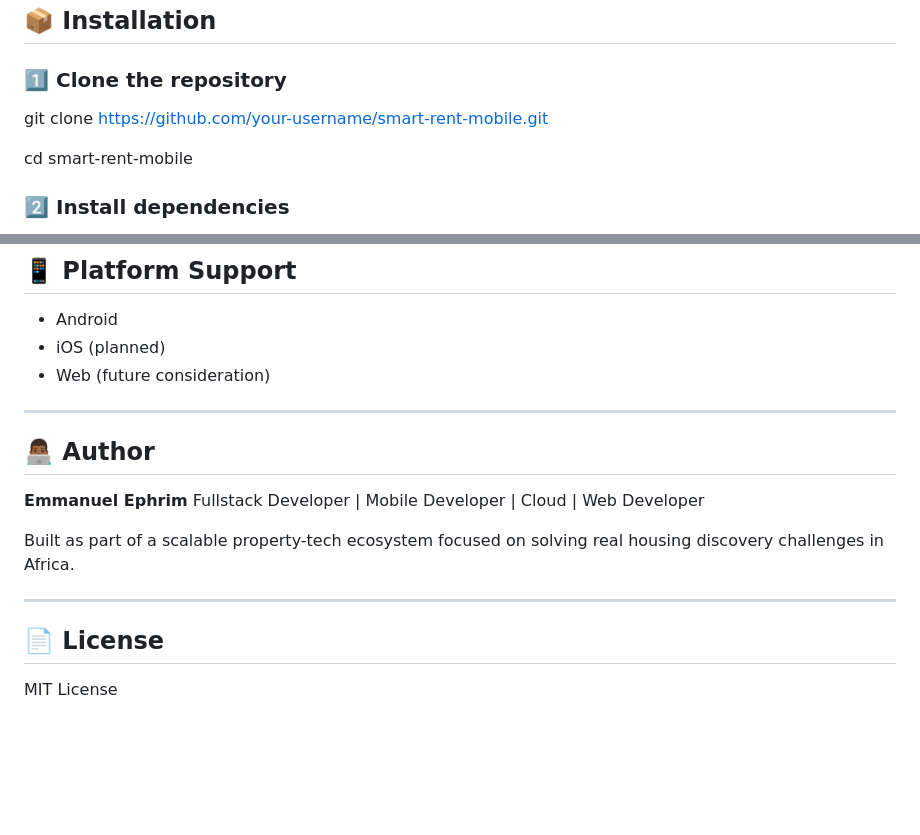
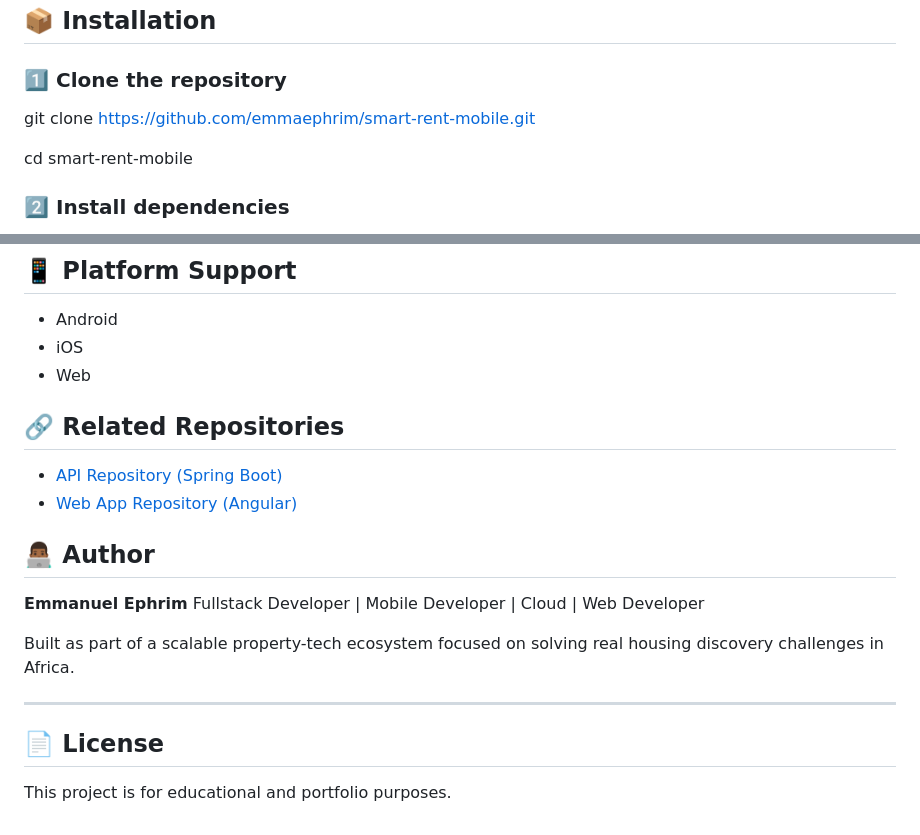
Before and after one commit to emmaephrim/smart-rent-mobile, a Markdown page: README.md, 2 parts joined by grey strips. Rendered like a GitHub page; blank space fills up the shorter version.

Commit message:
docs(README): related repositories added

```diff
--- a/README.md
+++ b/README.md
@@ -148,7 +148,7 @@ Backend:
 
 ### 1️⃣ Clone the repository
 
-git clone [https://github.com/your-username/smart-rent-mobile.git]()
+git clone [https://github.com/emmaephrim/smart-rent-mobile.git]()
 
 cd smart-rent-mobile
 
@@ -186,10 +186,13 @@ Create an `.env` file in the root:
 ## 📱 Platform Support
 
 - Android
-- iOS (planned)
-- Web (future consideration)
+- iOS
+- Web
 
----
+## 🔗 Related Repositories
+
+- [API Repository (Spring Boot)](https://github.com/emmaephrim/smart-rent-api.git)
+- [Web App Repository (Angular)](https://github.com/emmaephrim/smart-rent-web.git)
 
 ## 👨🏾‍💻 Author
 
@@ -202,4 +205,4 @@ Built as part of a scalable property-tech ecosystem focused on solving real hous
 
 ## 📄 License
 
-MIT License
+This project is for educational and portfolio purposes.
```
